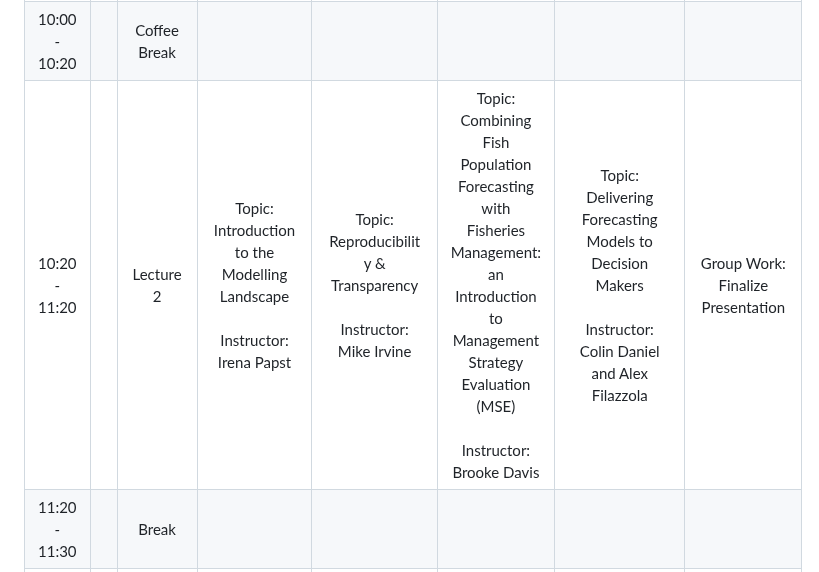
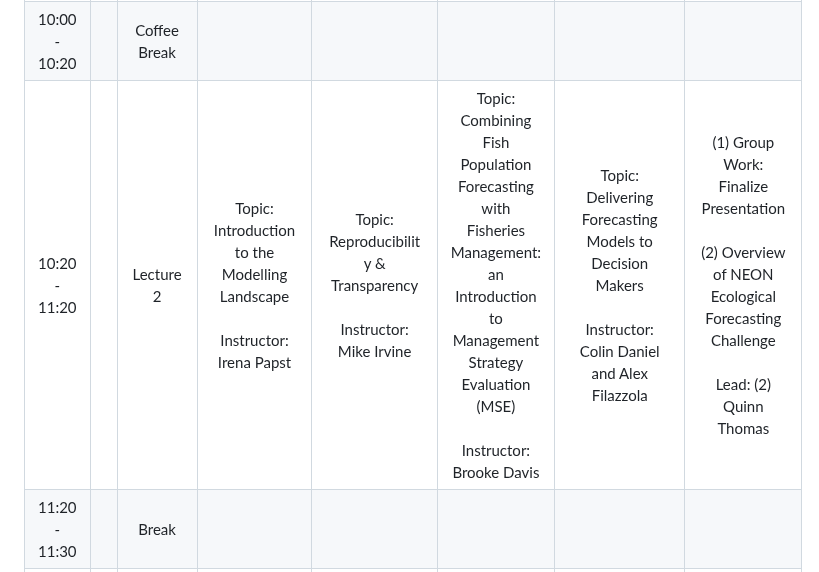
Before and after one commit to kbbodner/cefi_shortcourse_students_2023, a Markdown page: README.md, the part around the change. Rendered like a GitHub page.

```diff
--- a/README.md
+++ b/README.md
@@ -7,7 +7,7 @@ This repository will contain all materials for the Short Course on Forecasting f
 |:---------------------:	|---	|:------------------------------------:	|:---------------------------------------------------------------------------------------------------------------------------------------------------------------:	|:--------------------------------------------------------------------------------------------------------------------------------------------:	|:----------------------------------------------------------------------------------------------------------------------------------------------------------------------:	|:-------------------------------------------------------------------------------------------------------------:	|:-----------------------------------------------------------:	|
 | 9:00 <br>-<br> 10:00  	|   	| Lecture 1                            	| Topic(s): <br>(1) Introductions & Schedule Overview;<br> <br>(2) Introduction to Forecasting<br><br>Lead(s): <br>(1) KB, CRF & Instructors; <br>(2) Mike Dietze 	| Topic: <br>Bayesian Analysis - Part 2<br><br>Instructor: Mike Dietze                                                                         	| Topic: <br>Model Assessment<br><br>Instructor: Mike Irvine                                                                                                             	| Topic:<br>Communicating with Non-technical Audiences<br><br>Instructor: Brooke Davis + Other Instructors      	| Topic: <br>OCAP Training Part 1<br><br><br>Instructor: OCAP 	|
 | 10:00 <br>- <br>10:20 	|   	| Coffee Break                         	|                                                                                                                                                                 	|                                                                                                                                              	|                                                                                                                                                                        	|                                                                                                               	|                                                             	|
-| 10:20 <br>- <br>11:20 	|   	| Lecture 2                            	| Topic: <br>Introduction to the Modelling Landscape<br><br>Instructor: Irena Papst                                                                               	| Topic: <br>Reproducibility & Transparency<br><br>Instructor: Mike Irvine                                                                     	| Topic: <br>Combining Fish Population Forecasting with Fisheries Management:<br>an Introduction to Management Strategy Evaluation (MSE)<br><br>Instructor: Brooke Davis 	| Topic:<br>Delivering Forecasting Models to Decision Makers<br><br>Instructor: Colin Daniel and Alex Filazzola 	| Group Work:<br>Finalize Presentation                        	|
+| 10:20 <br>- <br>11:20 	|   	| Lecture 2                            	| Topic: <br>Introduction to the Modelling Landscape<br><br>Instructor: Irena Papst                                                                               	| Topic: <br>Reproducibility & Transparency<br><br>Instructor: Mike Irvine                                                                     	| Topic: <br>Combining Fish Population Forecasting with Fisheries Management:<br>an Introduction to Management Strategy Evaluation (MSE)<br><br>Instructor: Brooke Davis 	| Topic:<br>Delivering Forecasting Models to Decision Makers<br><br>Instructor: Colin Daniel and Alex Filazzola 	| (1) Group Work:<br>Finalize Presentation <br><br> (2) Overview of NEON Ecological Forecasting Challenge <br><br> Lead: (2) Quinn Thomas                        	|
 | 11:20 <br>- <br>11:30 	|   	| Break                                	|                                                                                                                                                                 	|                                                                                                                                              	|                                                                                                                                                                        	|                                                                                                               	|                                                             	|
 | 11:30 <br>- <br>12:30 	|   	| Extra Practice <br>or <br>Lecture 3: 	| Topic: <br>Bayesian Analysis - Part 1<br><br>Instructor: Mike Dietze                                                                                            	| Exercise 2:<br>Paired Coding <br><br>Lead: Mike Dietze                                                                                       	| Exercise 3:<br>MSE Exercise <br><br>Lead: Brooke Davis                                                                                                                 	| Topic:<br>Intro to Decision Analysis<br><br>Instructor: Beate Sanders                                         	| Group Work: <br>Finalize Presentation                       	|
 | 12:30<br>- <br>1:30   	|   	| Lunch                                	|                                                                                                                                                                 	|                                                                                                                                              	|                                                                                                                                                                        	|                                                                                                               	|                                                             	|
```
